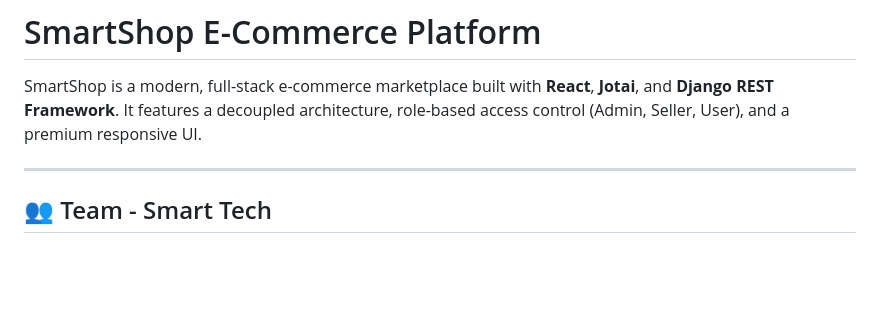
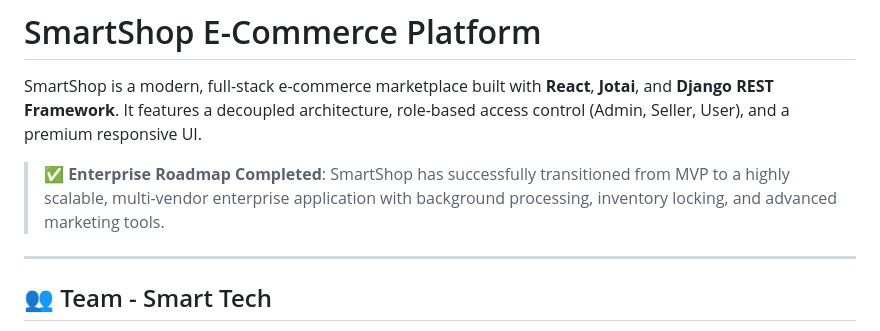
Before and after one commit to Devamstark/MM6, a Markdown page: README.md, the part around the change. GitHub-like rendering; blank space fills up the shorter version.

```diff
--- a/README.md
+++ b/README.md
@@ -1,6 +1,8 @@
 # SmartShop E-Commerce Platform
 
 SmartShop is a modern, full-stack e-commerce marketplace built with **React**, **Jotai**, and **Django REST Framework**. It features a decoupled architecture, role-based access control (Admin, Seller, User), and a premium responsive UI.
+
+> ✅ **Enterprise Roadmap Completed**: SmartShop has successfully transitioned from MVP to a highly scalable, multi-vendor enterprise application with background processing, inventory locking, and advanced marketing tools.
 
 ---
 
```
Also changed, not shown: docs/DOCUMENTATION_INDEX.md (+16 -2 lines), docs/strategy/ENTERPRISE_ROADMAP.md (+3 -2 lines).
